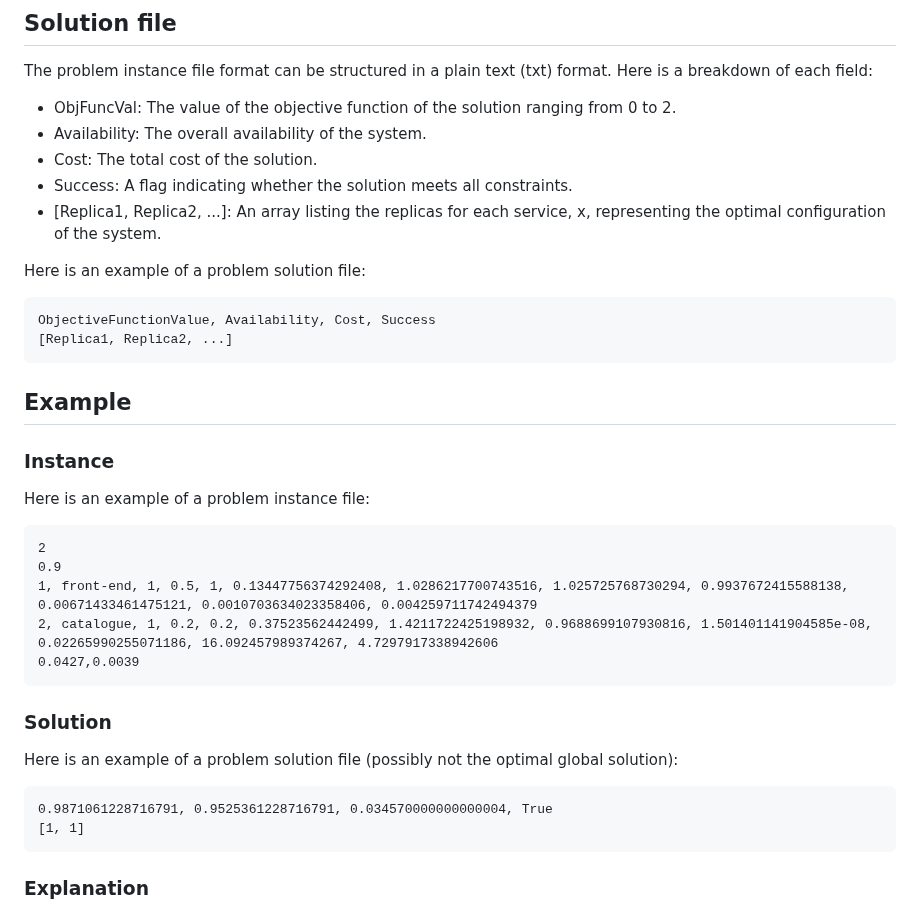
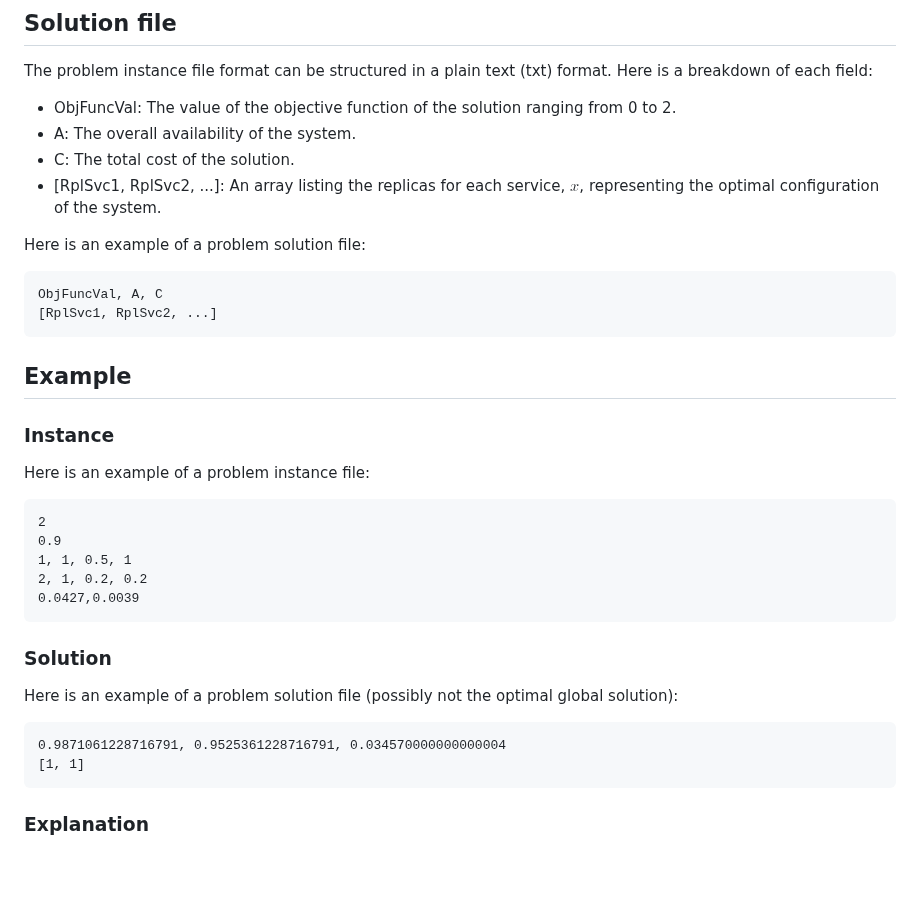
Before and after one commit to roar-net/problem-statements, a Markdown page: problems/optimal-scaling/README.md, the part around the change. Drawn GitHub-style; blank space fills up the shorter version.

Commit message:
Removed success flag from the output and improved solution description
Signed-off-by: André Bento <andre.pascoal.bento@gmail.com>

````diff
--- a/problems/optimal-scaling/README.md
+++ b/problems/optimal-scaling/README.md
@@ -57,15 +57,14 @@ The problem instance file format can be structured in a plain text (txt) format.
 Here is a breakdown of each field:
 
 - ObjFuncVal: The value of the objective function of the solution ranging from 0 to 2.
-- Availability: The overall availability of the system.
-- Cost: The total cost of the solution.
-- Success: A flag indicating whether the solution meets all constraints.
-- [Replica1, Replica2, ...]: An array listing the replicas for each service, x, representing the optimal configuration of the system.
+- A: The overall availability of the system.
+- C: The total cost of the solution.
+- [RplSvc1, RplSvc2, ...]: An array listing the replicas for each service, $x$, representing the optimal configuration of the system.
 
 Here is an example of a problem solution file:
 ```txt
-ObjectiveFunctionValue, Availability, Cost, Success
-[Replica1, Replica2, ...]
+ObjFuncVal, A, C
+[RplSvc1, RplSvc2, ...]
 ```
 
 ## Example
@@ -76,8 +75,8 @@ Here is an example of a problem instance file:
 ```txt
 2
 0.9
-1, front-end, 1, 0.5, 1, 0.13447756374292408, 1.0286217700743516, 1.025725768730294, 0.9937672415588138, 0.00671433461475121, 0.0010703634023358406, 0.004259711742494379
-2, catalogue, 1, 0.2, 0.2, 0.37523562442499, 1.4211722425198932, 0.9688699107930816, 1.501401141904585e-08, 0.02265990255071186, 16.092457989374267, 4.7297917338942606
+1, 1, 0.5, 1
+2, 1, 0.2, 0.2
 0.0427,0.0039
 ```
 
@@ -85,7 +84,7 @@ Here is an example of a problem instance file:
 
 Here is an example of a problem solution file (possibly not the optimal global solution):
 ```txt
-0.9871061228716791, 0.9525361228716791, 0.034570000000000004, True
+0.9871061228716791, 0.9525361228716791, 0.034570000000000004
 [1, 1]
 ```
 
````
